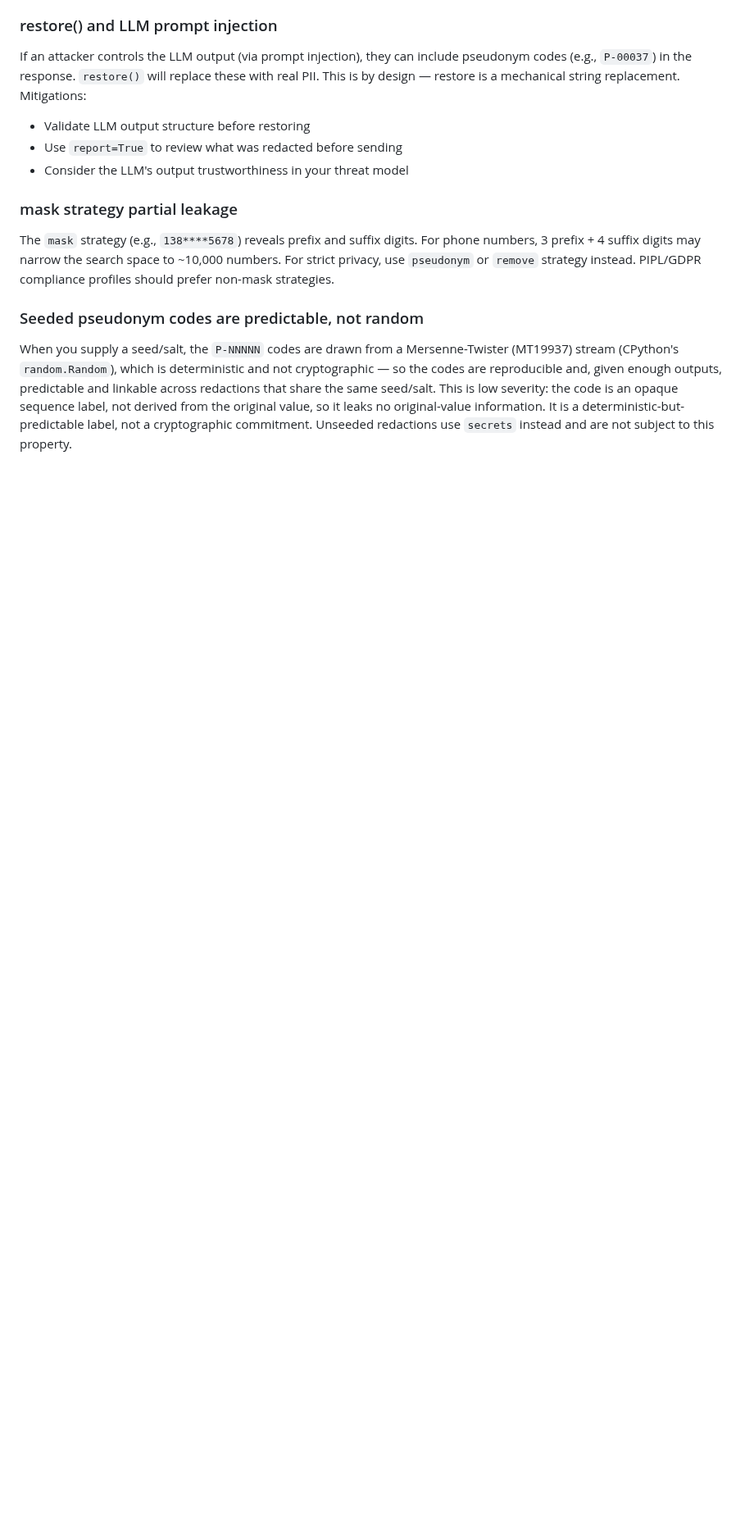
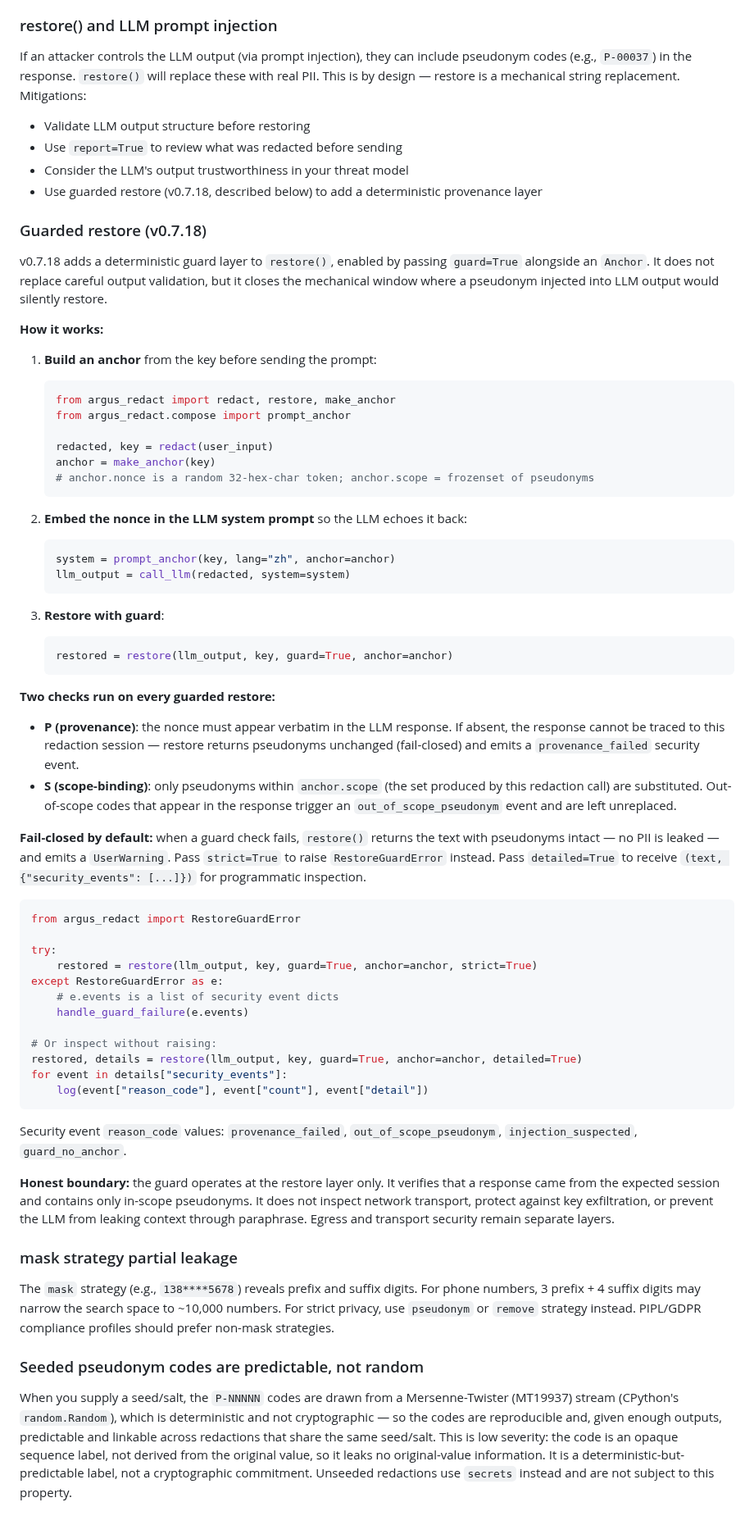
Before and after one commit to wan9yu/argus-redact, a Markdown page: docs/security-model.md, the part around the change. Shown at 82% size. Rendered like a GitHub page; blank space fills up the shorter version.

Commit message:
docs: add guarded restore section + deprecation notice (v0.7.18)
security-model.md: new "Guarded restore (v0.7.18)" subsection under Known
Security Limitations explains the anchor flow, P+S checks, fail-closed
behavior, strict/detailed kwargs, security_event reason_codes, and the
honest boundary (restore layer only; egress separate). Cross-references
from the existing prompt-injection limitation.

known-issues.md: new Deprecation Notices section with a line for bare
restore() without guard= — DeprecationWarning in v0.7.18, default flips
to guard=True in v0.8.0.

````diff
--- a/docs/security-model.md
+++ b/docs/security-model.md
@@ -244,6 +244,74 @@ If an attacker controls the LLM output (via prompt injection), they can include
 - Validate LLM output structure before restoring
 - Use `report=True` to review what was redacted before sending
 - Consider the LLM's output trustworthiness in your threat model
+- Use guarded restore (v0.7.18, described below) to add a deterministic provenance layer
+
+### Guarded restore (v0.7.18)
+
+v0.7.18 adds a deterministic guard layer to `restore()`, enabled by passing `guard=True` alongside an `Anchor`. It does not replace careful output validation, but it closes the mechanical window where a pseudonym injected into LLM output would silently restore.
+
+**How it works:**
+
+1. **Build an anchor** from the key before sending the prompt:
+
+   ```python
+   from argus_redact import redact, restore, make_anchor
+   from argus_redact.compose import prompt_anchor
+
+   redacted, key = redact(user_input)
+   anchor = make_anchor(key)
+   # anchor.nonce is a random 32-hex-char token; anchor.scope = frozenset of pseudonyms
+   ```
+
+2. **Embed the nonce in the LLM system prompt** so the LLM echoes it back:
+
+   ```python
+   system = prompt_anchor(key, lang="zh", anchor=anchor)
+   llm_output = call_llm(redacted, system=system)
+   ```
+
+3. **Restore with guard**:
+
+   ```python
+   restored = restore(llm_output, key, guard=True, anchor=anchor)
+   ```
+
+**Two checks run on every guarded restore:**
+
+- **P (provenance)**: the nonce must appear verbatim in the LLM response. If absent, the
+  response cannot be traced to this redaction session — restore returns pseudonyms
+  unchanged (fail-closed) and emits a `provenance_failed` security event.
+- **S (scope-binding)**: only pseudonyms within `anchor.scope` (the set produced by this
+  redaction call) are substituted. Out-of-scope codes that appear in the response
+  trigger an `out_of_scope_pseudonym` event and are left unreplaced.
+
+**Fail-closed by default:** when a guard check fails, `restore()` returns the text with
+pseudonyms intact — no PII is leaked — and emits a `UserWarning`. Pass `strict=True`
+to raise `RestoreGuardError` instead. Pass `detailed=True` to receive
+`(text, {"security_events": [...]})` for programmatic inspection.
+
+```python
+from argus_redact import RestoreGuardError
+
+try:
+    restored = restore(llm_output, key, guard=True, anchor=anchor, strict=True)
+except RestoreGuardError as e:
+    # e.events is a list of security event dicts
+    handle_guard_failure(e.events)
+
+# Or inspect without raising:
+restored, details = restore(llm_output, key, guard=True, anchor=anchor, detailed=True)
+for event in details["security_events"]:
+    log(event["reason_code"], event["count"], event["detail"])
+```
+
+Security event `reason_code` values: `provenance_failed`, `out_of_scope_pseudonym`,
+`injection_suspected`, `guard_no_anchor`.
+
+**Honest boundary:** the guard operates at the restore layer only. It verifies that a
+response came from the expected session and contains only in-scope pseudonyms. It does
+not inspect network transport, protect against key exfiltration, or prevent the LLM from
+leaking context through paraphrase. Egress and transport security remain separate layers.
 
 ### mask strategy partial leakage
 
````
Also changed, not shown: docs/known-issues.md (+12 -0 lines).
